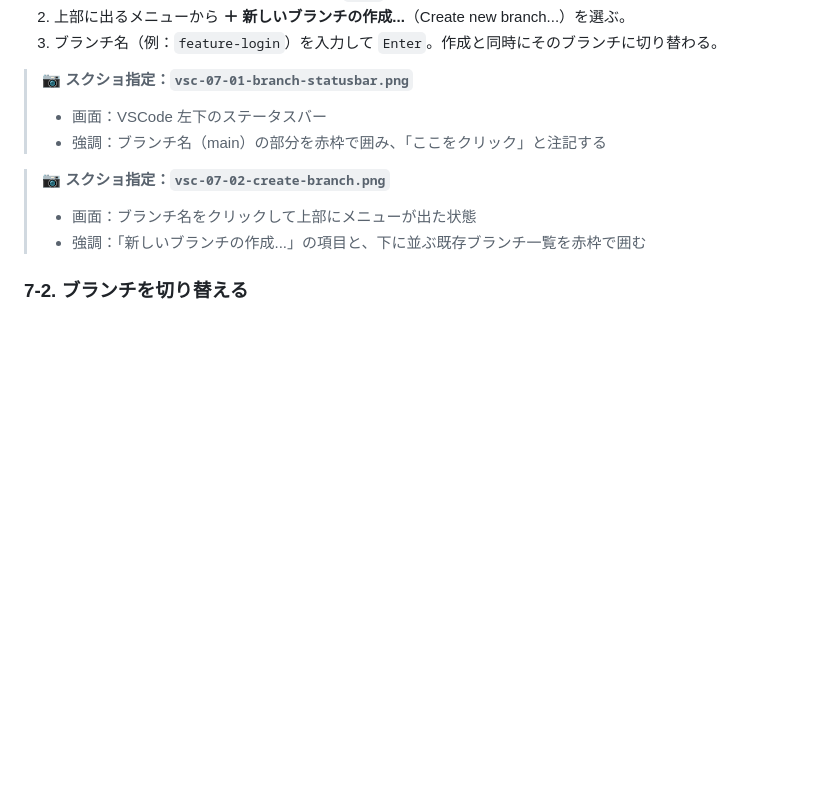
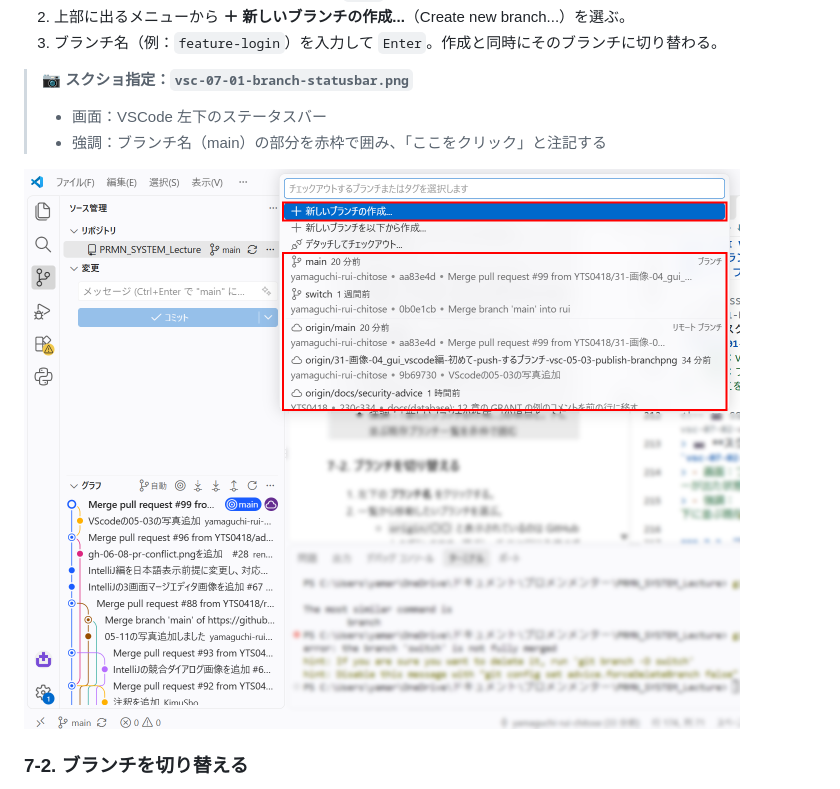
Before and after one commit to YTS0418/PRMN_SYSTEM_Lecture, a Markdown page: 00_ドキュメント/Git/04_GUI_VSCode編.md, the part around the change. Rendered like a GitHub page; pictures changed too: images/git/vscode/vsc-07-02-create-branch.png (added); blank space fills up the shorter version.

Commit message:
VScodeの07-02の写真追加

```diff
--- a/00_ドキュメント/Git/04_GUI_VSCode編.md
+++ b/00_ドキュメント/Git/04_GUI_VSCode編.md
@@ -209,10 +209,7 @@ Git の操作は、主に次の4か所で行います。
 > - 画面：VSCode 左下のステータスバー
 > - 強調：ブランチ名（main）の部分を赤枠で囲み、「ここをクリック」と注記する
 
-<!-- 📷 SS: ../../images/git/vscode/vsc-07-02-create-branch.png -->
-> 📷 **スクショ指定：`vsc-07-02-create-branch.png`**
-> - 画面：ブランチ名をクリックして上部にメニューが出た状態
-> - 強調：「新しいブランチの作成...」の項目と、下に並ぶ既存ブランチ一覧を赤枠で囲む
+![新規ブランチ作成のイメージ画像](../../images/git/vscode/vsc-07-02-create-branch.png)
 
 ### 7-2. ブランチを切り替える
 
```
